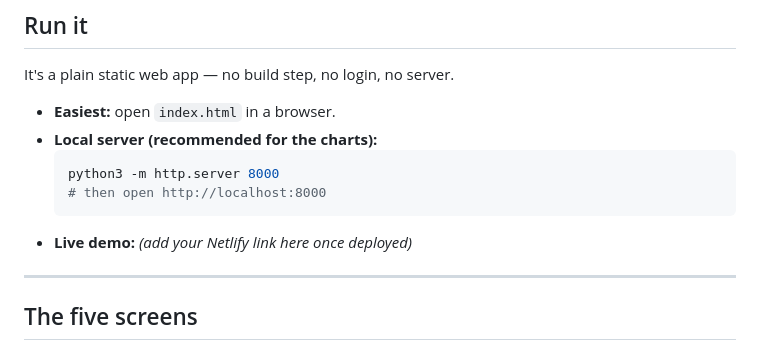
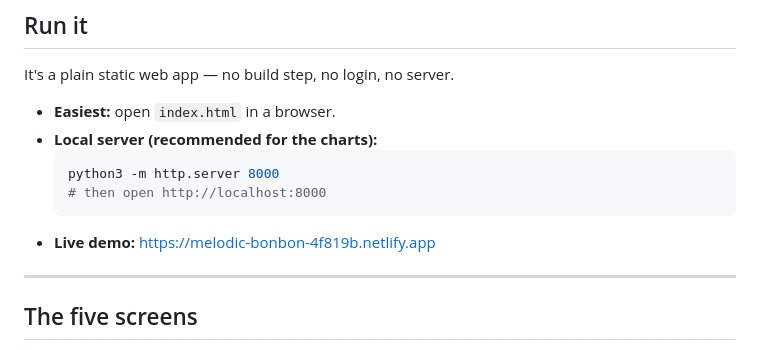
Before and after one commit to aspatoreluke/Kiro-Project, a Markdown page: README.md, the part around the change. Rendered like a GitHub page.

Commit message:
Add live Netlify demo link to README

````diff
--- a/README.md
+++ b/README.md
@@ -29,7 +29,7 @@ It's a plain static web app — no build step, no login, no server.
   python3 -m http.server 8000
   # then open http://localhost:8000
   ```
-- **Live demo:** _(add your Netlify link here once deployed)_
+- **Live demo:** https://melodic-bonbon-4f819b.netlify.app
 
 ---
 
````
